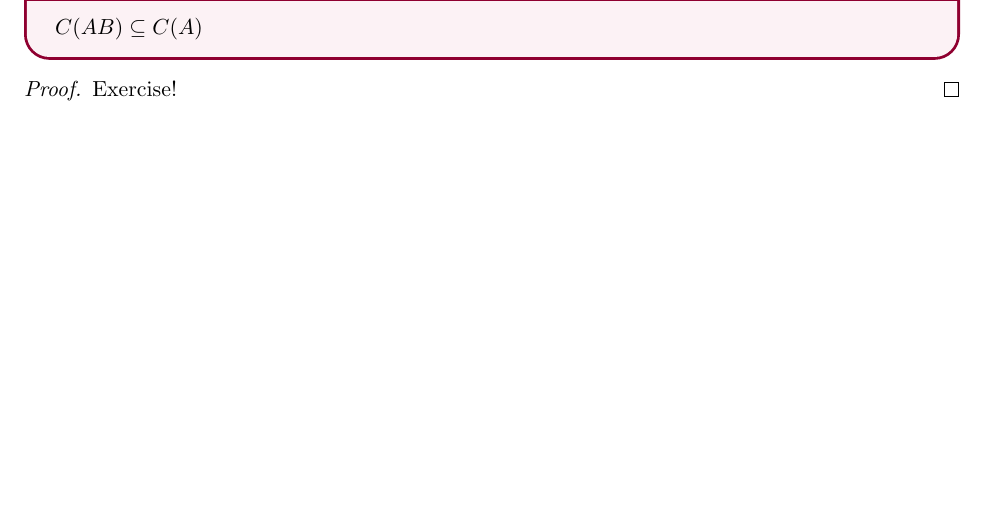
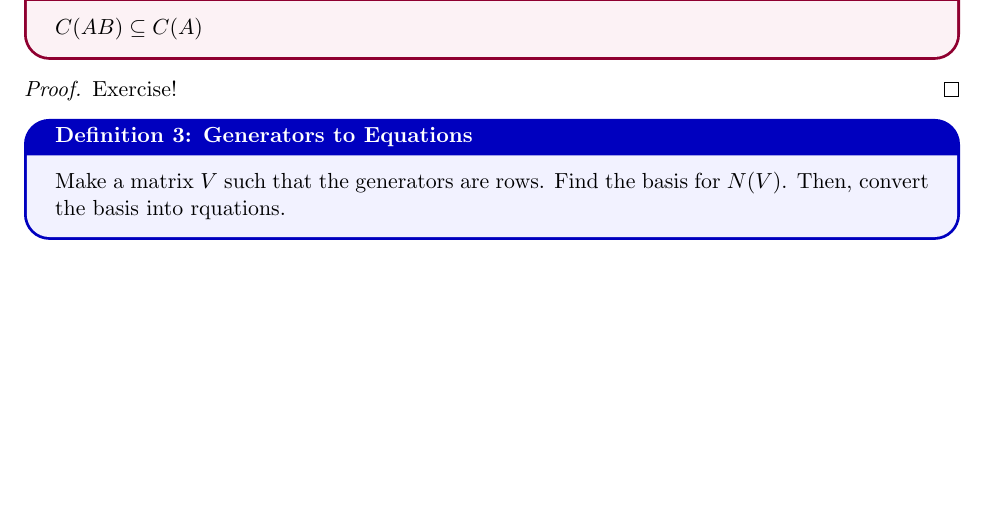
Before and after one commit to silentPenguin07/Linear-Algebra-and-Optimization, a LaTeX document (main.tex): part of page 15 of 15, cut so that both start at the same text. Compiled offline with pdfLaTeX.

Commit message:
Recitation

```diff
--- a/main.tex
+++ b/main.tex
@@ -922,4 +922,9 @@ most the number of entries in each column of $A$, which is $m$.
     Exercise!
 \end{proof}
 
+\begin{definitionbox}{Generators to Equations}
+    Make a matrix $V$ such that the generators are rows. Find the basis for $N(V)$. Then, convert the
+    basis into rquations.
+\end{definitionbox}
+
 \end{document}
```
Also changed, not shown: main.pdf.
